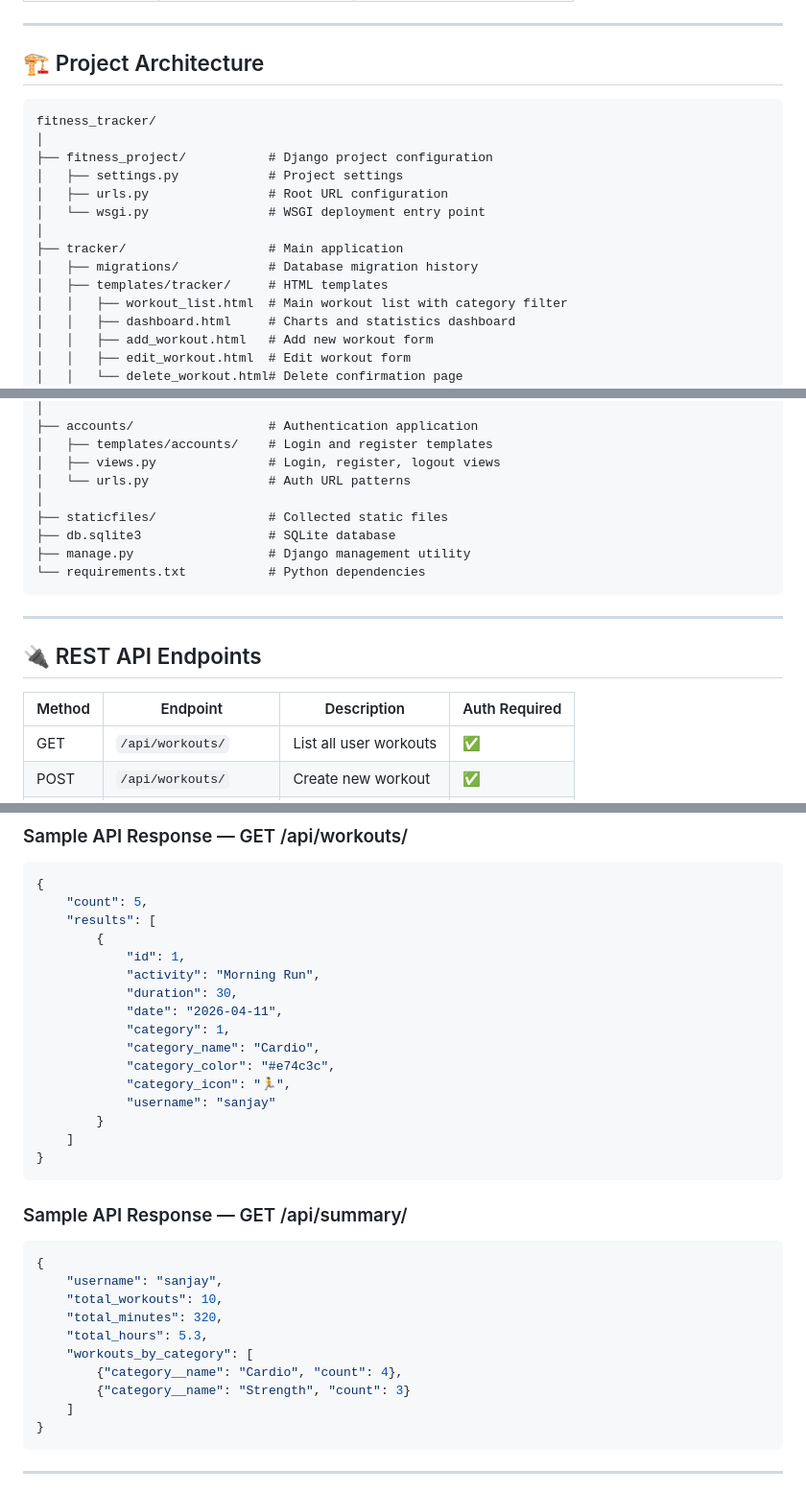
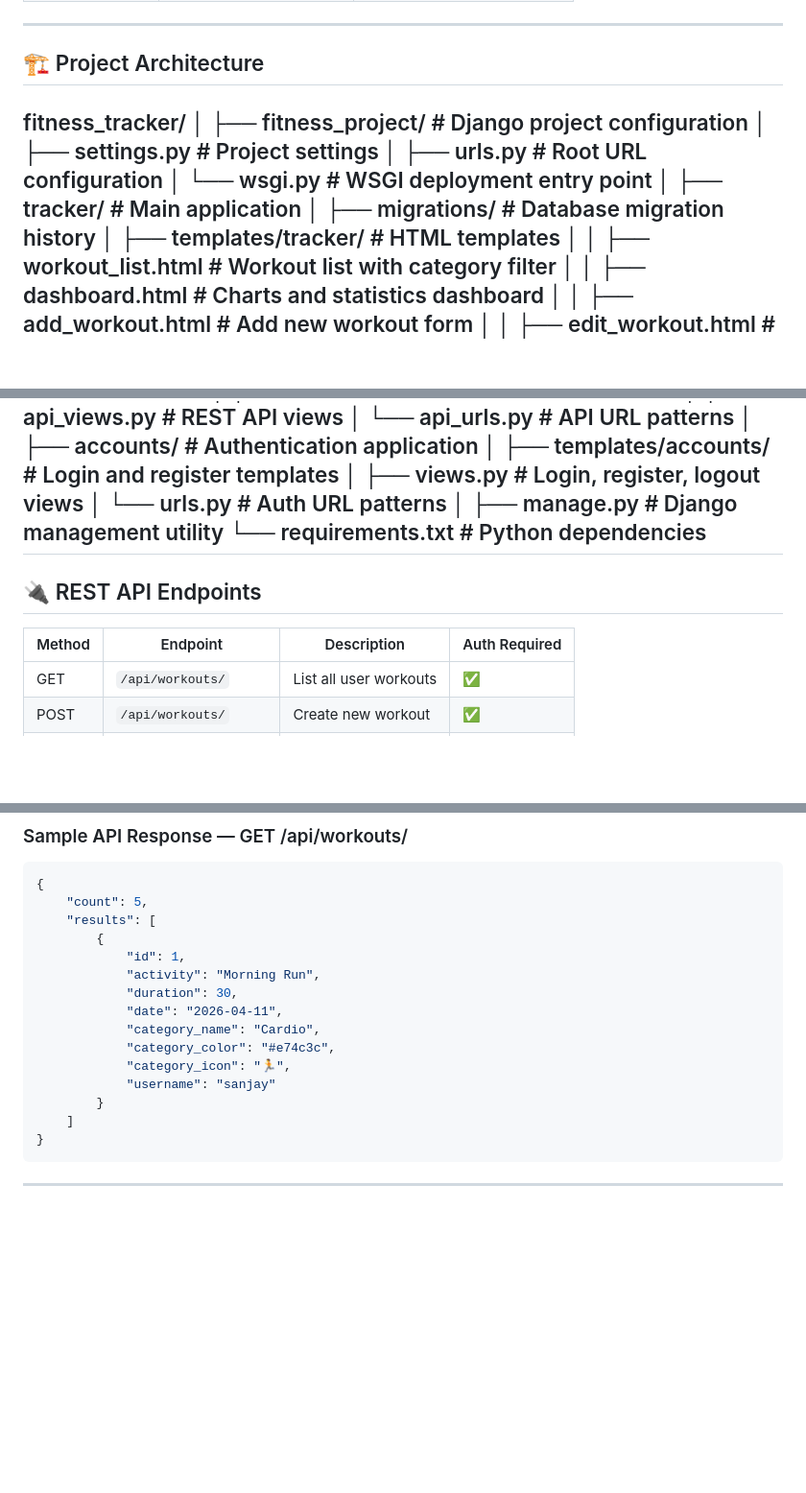
Before and after one commit to sanjay-narra/fitness-tracker, a Markdown page: README.md, 3 parts joined by grey strips. Shown at 96% size. Drawn GitHub-style; blank space fills up the shorter version.

````diff
--- a/README.md
+++ b/README.md
@@ -79,8 +78,6 @@
 ---
 
 ## 🏗️ Project Architecture
-
-```
 fitness_tracker/
 │
 ├── fitness_project/           # Django project configuration
@@ -91,7 +88,7 @@ fitness_tracker/
 ├── tracker/                   # Main application
 │   ├── migrations/            # Database migration history
 │   ├── templates/tracker/     # HTML templates
-│   │   ├── workout_list.html  # Main workout list with category filter
+│   │   ├── workout_list.html  # Workout list with category filter
 │   │   ├── dashboard.html     # Charts and statistics dashboard
 │   │   ├── add_workout.html   # Add new workout form
 │   │   ├── edit_workout.html  # Edit workout form
@@ -110,18 +107,14 @@ fitness_tracker/
 │   ├── views.py               # Login, register, logout views
 │   └── urls.py                # Auth URL patterns
 │
-├── staticfiles/               # Collected static files
-├── db.sqlite3                 # SQLite database
 ├── manage.py                  # Django management utility
 └── requirements.txt           # Python dependencies
-```
-
 ---
 
 ## 🔌 REST API Endpoints
 
 | Method | Endpoint | Description | Auth Required |
-|---|---|---|---|
+|--------|----------|-------------|---------------|
 | GET | `/api/workouts/` | List all user workouts | ✅ |
 | POST | `/api/workouts/` | Create new workout | ✅ |
 | GET | `/api/workouts/<id>/` | Get single workout | ✅ |
@@ -140,26 +133,11 @@ fitness_tracker/
             "activity": "Morning Run",
             "duration": 30,
             "date": "2026-04-11",
-            "category": 1,
             "category_name": "Cardio",
             "category_color": "#e74c3c",
             "category_icon": "🏃",
             "username": "sanjay"
         }
-    ]
-}
-```
-
-### Sample API Response — GET /api/summary/
-```json
-{
-    "username": "sanjay",
-    "total_workouts": 10,
-    "total_minutes": 320,
-    "total_hours": 5.3,
-    "workouts_by_category": [
-        {"category__name": "Cardio", "count": 4},
-        {"category__name": "Strength", "count": 3}
     ]
 }
 ```
````
Also changed, not shown: other parts of README.md (+48 -72 lines).
